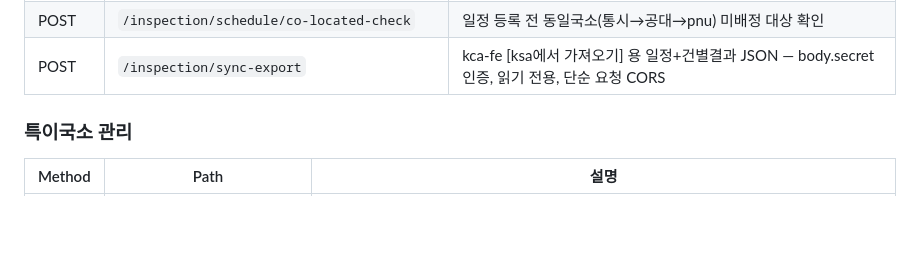
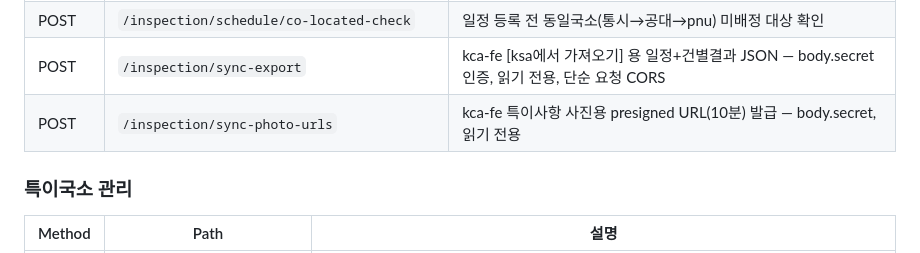
Before and after one commit to lee-4268/ksa, a Markdown page: docs/rules/api-guide.md, the part around the change. Drawn GitHub-style; blank space fills up the shorter version.

Commit message:
api-guide: sync-photo-urls 엔드포인트 문서화
Co-Authored-By: Claude Opus 4.7 (1M context) <noreply@anthropic.com>

```diff
--- a/docs/rules/api-guide.md
+++ b/docs/rules/api-guide.md
@@ -69,6 +69,7 @@ Authorization: Bearer {base64url(empno:expiry:hmac_sha256)}
 | GET | `/inspection/dashboard?year=` | 역할별 대시보드 집계 + 행정처분 대상(부적합 시정기한 지남) + 시정기한 도래 (Phase 5) |
 | POST | `/inspection/schedule/co-located-check` | 일정 등록 전 동일국소(통시→공대→pnu) 미배정 대상 확인 |
 | POST | `/inspection/sync-export` | kca-fe [ksa에서 가져오기] 용 일정+건별결과 JSON — body.secret 인증, 읽기 전용, 단순 요청 CORS |
+| POST | `/inspection/sync-photo-urls` | kca-fe 특이사항 사진용 presigned URL(10분) 발급 — body.secret, 읽기 전용 |
 
 ### 특이국소 관리
 | Method | Path | 설명 |
```
